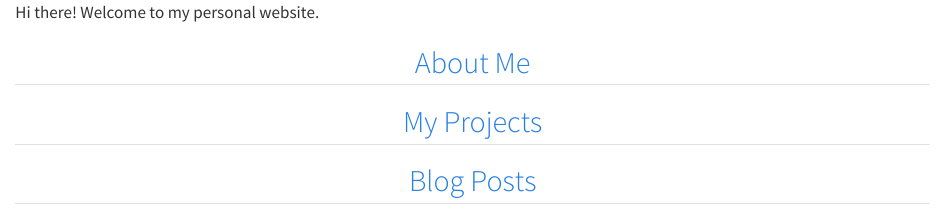
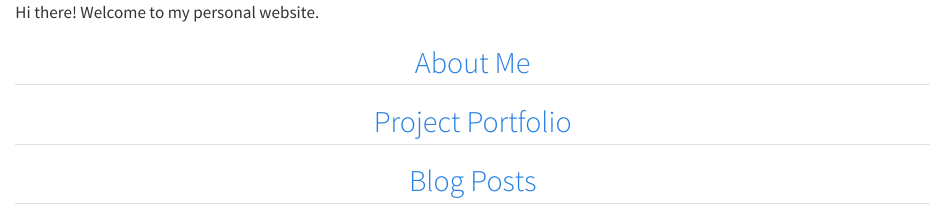
Before and after one commit to alinacherkas/alinacherkas.github.io, a Quarto document (index.qmd): the page in a window 1100 px wide, from its top. Rendered offline with R 4.5, knitr and Pandoc in place of Quarto, with nearby package versions.

Commit message:
style(index): rename My Projects to Project Portfolio

```diff
--- a/index.qmd
+++ b/index.qmd
@@ -13,7 +13,7 @@ Hi there! Welcome to my personal website.
 :::
 
 ::: {.g-col-4 .align-self-center}
-## [My Projects](projects.qmd){.emphasise-hover}
+## [Project Portfolio](projects.qmd){.emphasise-hover}
 :::
 
 ::: {.g-col-4 .align-self-center}
```
